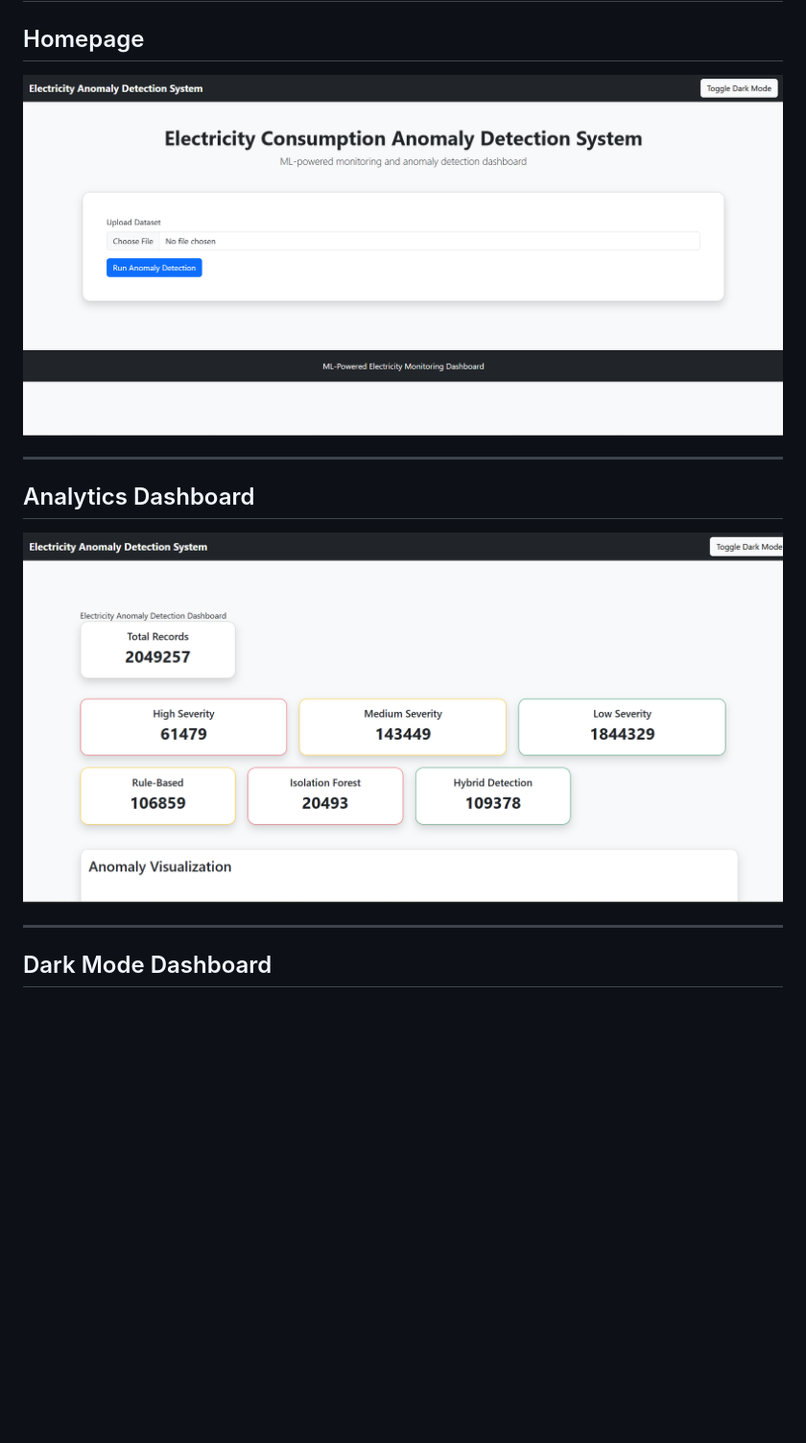
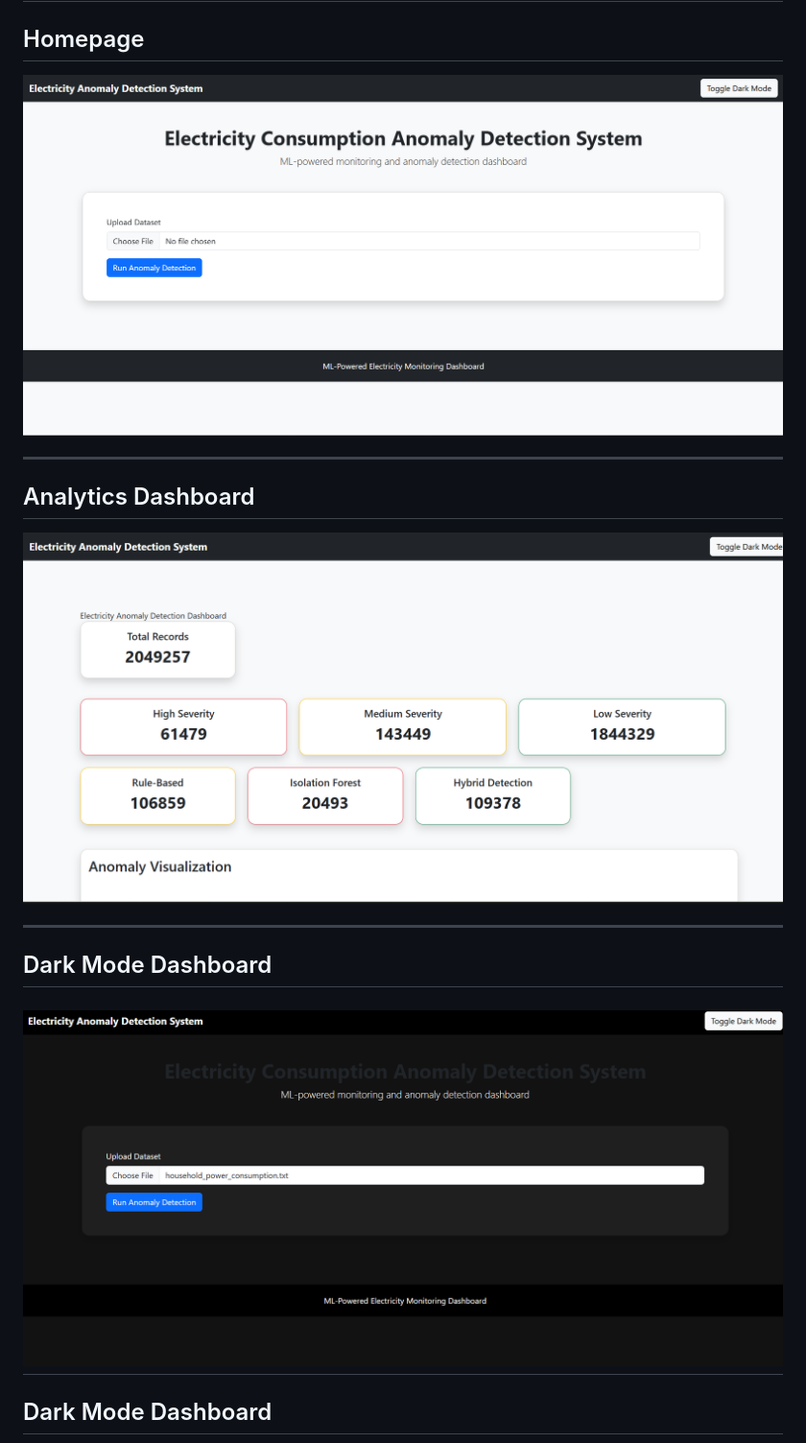
Before and after one commit to sumeetsrivastav07/electricity-anomaly-detection-system, a Markdown page: README.md, the part around the change. Shown at 96% size. GitHub-like rendering; blank space fills up the shorter version.

```diff
--- a/README.md
+++ b/README.md
@@ -61,14 +61,19 @@ Automatically generates human-readable electricity usage insights and recommenda
 
 ## Homepage
 
-![Homepage](assets/screenshots/homepage.png)
+![Homepage](./assets/screenshots/homepage.png)
 
 ---
 
 ## Analytics Dashboard
 
-![Dashboard](assets/screenshots/dashboard.png)
+![Dashboard](./assets/screenshots/dashboard.png)
 
+---
+
+## Dark Mode Dashboard
+
+![Dark Mode](./assets/screenshots/darkmode.png)
 ---
 
 ## Dark Mode Dashboard
```
